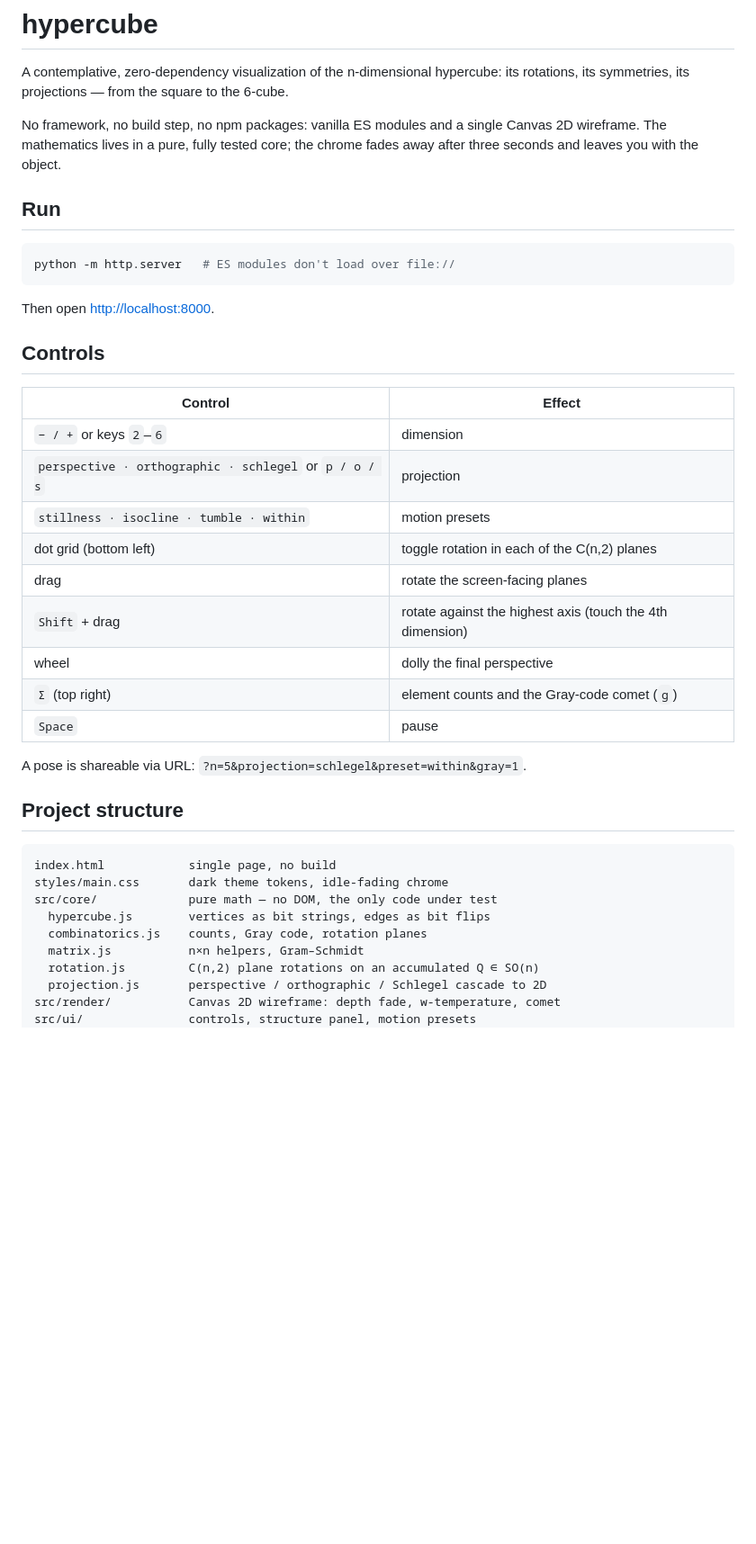
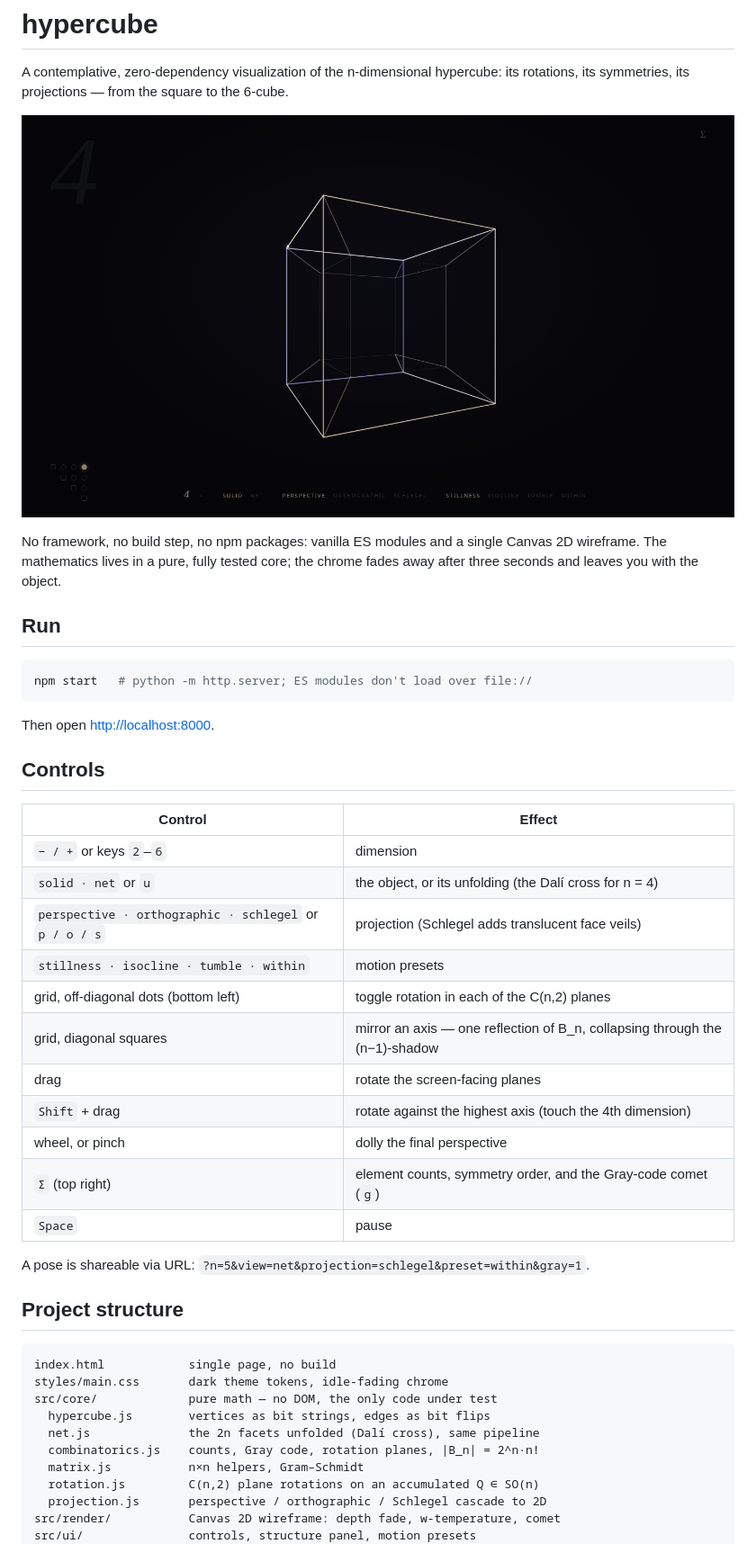
Before and after one commit to gianlucamazza/hypercube, a Markdown page: README.md, the part around the change. Shown at 90% size. Rendered like a GitHub page; pictures changed too: docs/screenshot.png (added); blank space fills up the shorter version.

````diff
--- a/README.md
+++ b/README.md
@@ -3,6 +3,8 @@
 A contemplative, zero-dependency visualization of the n-dimensional
 hypercube: its rotations, its symmetries, its projections — from the square
 to the 6-cube.
+
+![the tesseract, mid-rotation, with the Gray-code comet](docs/screenshot.png)
 
 No framework, no build step, no npm packages: vanilla ES modules and a
 single Canvas 2D wireframe. The mathematics lives in a pure, fully tested
@@ -12,27 +14,29 @@ object.
 ## Run
 
 ```sh
-python -m http.server   # ES modules don't load over file://
+npm start   # python -m http.server; ES modules don't load over file://
 ```
 
 Then open <http://localhost:8000>.
 
 ## Controls
 
-| Control                                                | Effect                                                    |
-| ------------------------------------------------------ | --------------------------------------------------------- |
-| `− / +` or keys `2`–`6`                                | dimension                                                 |
-| `perspective · orthographic · schlegel` or `p / o / s` | projection                                                |
-| `stillness · isocline · tumble · within`               | motion presets                                            |
-| dot grid (bottom left)                                 | toggle rotation in each of the C(n,2) planes              |
-| drag                                                   | rotate the screen-facing planes                           |
-| `Shift` + drag                                         | rotate against the highest axis (touch the 4th dimension) |
-| wheel                                                  | dolly the final perspective                               |
-| `Σ` (top right)                                        | element counts and the Gray-code comet (`g`)              |
-| `Space`                                                | pause                                                     |
+| Control                                                | Effect                                                                      |
+| ------------------------------------------------------ | --------------------------------------------------------------------------- |
+| `− / +` or keys `2`–`6`                                | dimension                                                                   |
+| `solid · net` or `u`                                   | the object, or its unfolding (the Dalí cross for n = 4)                     |
+| `perspective · orthographic · schlegel` or `p / o / s` | projection (Schlegel adds translucent face veils)                           |
+| `stillness · isocline · tumble · within`               | motion presets                                                              |
+| grid, off-diagonal dots (bottom left)                  | toggle rotation in each of the C(n,2) planes                                |
+| grid, diagonal squares                                 | mirror an axis — one reflection of B_n, collapsing through the (n−1)-shadow |
+| drag                                                   | rotate the screen-facing planes                                             |
+| `Shift` + drag                                         | rotate against the highest axis (touch the 4th dimension)                   |
+| wheel, or pinch                                        | dolly the final perspective                                                 |
+| `Σ` (top right)                                        | element counts, symmetry order, and the Gray-code comet (`g`)               |
+| `Space`                                                | pause                                                                       |
 
 A pose is shareable via URL:
-`?n=5&projection=schlegel&preset=within&gray=1`.
+`?n=5&view=net&projection=schlegel&preset=within&gray=1`.
 
 ## Project structure
 
@@ -41,7 +45,8 @@ index.html            single page, no build
 styles/main.css       dark theme tokens, idle-fading chrome
 src/core/             pure math — no DOM, the only code under test
   hypercube.js        vertices as bit strings, edges as bit flips
-  combinatorics.js    counts, Gray code, rotation planes
+  net.js              the 2n facets unfolded (Dalí cross), same pipeline
+  combinatorics.js    counts, Gray code, rotation planes, |B_n| = 2^n·n!
   matrix.js           n×n helpers, Gram–Schmidt
   rotation.js         C(n,2) plane rotations on an accumulated Q ∈ SO(n)
   projection.js       perspective / orthographic / Schlegel cascade to 2D
````
Also changed, not shown: docs/mathematics.md (+29 -0 lines), 13 other files.
